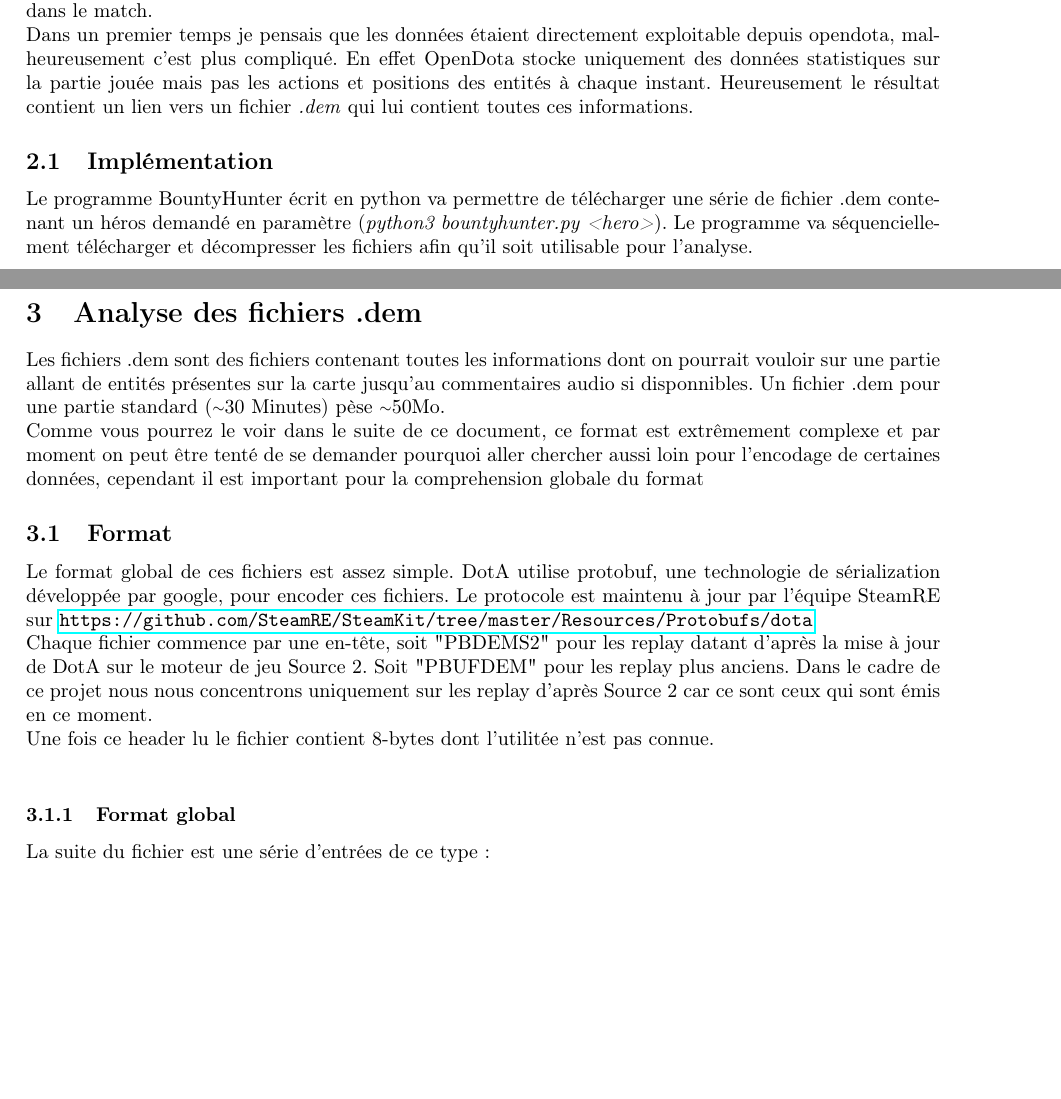
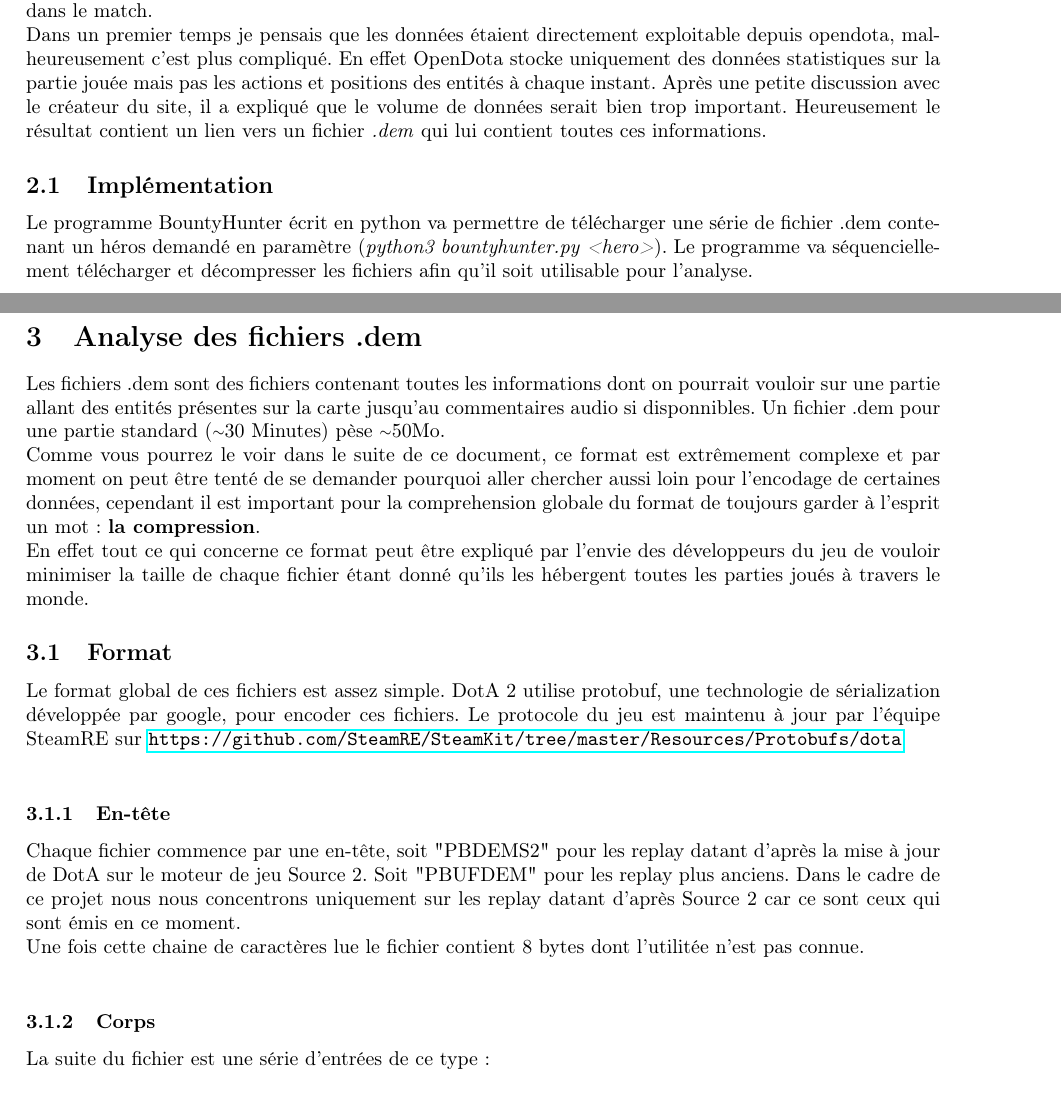
Before and after one commit to ACmagic/DotAI, a LaTeX document (report/dotai.tex): two parts of pages 4 and 5 of 16, joined at a grey line, cut so that both start at the same text, the shorter picture padded with empty space. Compiled offline with pdfLaTeX.

Commit message:
Cleaned the viewer, corrected report

```diff
--- a/report/dotai.tex
+++ b/report/dotai.tex
@@ -43,7 +43,7 @@ En plus des héros chaque base va périodiquement créer des "creeps", sortes de
 \section{Recupération des informations d'OpenDota}
 
 Opendota collecte une quantitée énorme de parties de DotA 2 jouées par des joueurs du monde entier. Le site présente une API permettant la récupération de matchs selon certains critères. Une documentation sur le genre de requêtes faisable est disponible sur \url{https://docs.opendota.com/}. Dans le cadre de se projet, nous allons utiliser un filtre permettant de séléctionner un héros dont on voudrait qu'il soit présent dans le match.\\
-Dans un premier temps je pensais que les données étaient directement exploitable depuis opendota, malheureusement c'est plus compliqué. En effet OpenDota stocke uniquement des données statistiques sur la partie jouée mais pas les actions et positions des entités à chaque instant. Heureusement le résultat contient un lien vers un fichier \textit{.dem} qui lui contient toutes ces informations.
+Dans un premier temps je pensais que les données étaient directement exploitable depuis opendota, malheureusement c'est plus compliqué. En effet OpenDota stocke uniquement des données statistiques sur la partie jouée mais pas les actions et positions des entités à chaque instant. Après une petite discussion avec le créateur du site, il a expliqué que le volume de données serait bien trop important. Heureusement le résultat contient un lien vers un fichier \textit{.dem} qui lui contient toutes ces informations.
 
 \subsection{Implémentation}
 
@@ -51,16 +51,19 @@ Le programme BountyHunter écrit en python va permettre de télécharger une sé
 
 \section{Analyse des fichiers .dem}
 
-Les fichiers .dem sont des fichiers contenant toutes les informations dont on pourrait vouloir sur une partie allant de entités présentes sur la carte jusqu'au commentaires audio si disponnibles. Un fichier .dem pour une partie standard ({\raise.17ex\hbox{$\scriptstyle\mathtt{\sim}$}}30 Minutes) pèse {\raise.17ex\hbox{$\scriptstyle\mathtt{\sim}$}}50Mo.\\
-Comme vous pourrez le voir dans le suite de ce document, ce format est extrêmement complexe et par moment on peut être tenté de se demander pourquoi aller chercher aussi loin pour l'encodage de certaines données, cependant il est important pour la comprehension globale du format
+Les fichiers .dem sont des fichiers contenant toutes les informations dont on pourrait vouloir sur une partie allant des entités présentes sur la carte jusqu'au commentaires audio si disponnibles. Un fichier .dem pour une partie standard ({\raise.17ex\hbox{$\scriptstyle\mathtt{\sim}$}}30 Minutes) pèse {\raise.17ex\hbox{$\scriptstyle\mathtt{\sim}$}}50Mo.\\
+Comme vous pourrez le voir dans le suite de ce document, ce format est extrêmement complexe et par moment on peut être tenté de se demander pourquoi aller chercher aussi loin pour l'encodage de certaines données, cependant il est important pour la comprehension globale du format de toujours garder à l'esprit un mot: \textbf{la compression}.\\
+ En effet tout ce qui concerne ce format peut être expliqué par l'envie des développeurs du jeu de vouloir minimiser la taille de chaque fichier étant donné qu'ils les hébergent toutes les parties joués à travers le monde.
 
 \subsection{Format}
 
-Le format global de ces fichiers est assez simple. DotA utilise protobuf, une technologie de sérialization développée par google, pour encoder ces fichiers. Le protocole est maintenu à jour par l'équipe SteamRE sur \url{https://github.com/SteamRE/SteamKit/tree/master/Resources/Protobufs/dota} \\
-Chaque fichier commence par une en-tête, soit "PBDEMS2" pour les replay datant d'après la mise à jour de DotA sur le moteur de jeu Source 2. Soit "PBUFDEM" pour les replay plus anciens. Dans le cadre de ce projet nous nous concentrons uniquement sur les replay d'après Source 2 car ce sont ceux qui sont émis en ce moment.\\
-Une fois ce header lu le fichier contient 8-bytes dont l'utilitée n'est pas connue.\\
+Le format global de ces fichiers est assez simple. DotA 2 utilise protobuf, une technologie de sérialization développée par google, pour encoder ces fichiers. Le protocole du jeu est maintenu à jour par l'équipe SteamRE sur \url{https://github.com/SteamRE/SteamKit/tree/master/Resources/Protobufs/dota} \\
 
-\subsubsection{Format global}
+\subsubsection{En-tête}
+Chaque fichier commence par une en-tête, soit "PBDEMS2" pour les replay datant d'après la mise à jour de DotA sur le moteur de jeu Source 2. Soit "PBUFDEM" pour les replay plus anciens. Dans le cadre de ce projet nous nous concentrons uniquement sur les replay datant d'après Source 2 car ce sont ceux qui sont émis en ce moment.\\
+Une fois cette chaine de caractères lue le fichier contient 8 bytes dont l'utilitée n'est pas connue.\\
+
+\subsubsection{Corps}
 
 La suite du fichier est une série d'entrées de ce type:\\
 \begin{center}
```
Also changed, not shown: report/dotai.pdf, report/dotai.tex (17 more changed lines), 2 other files.
